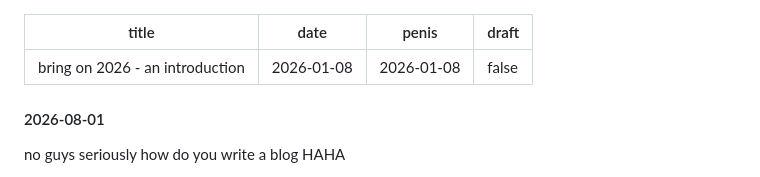
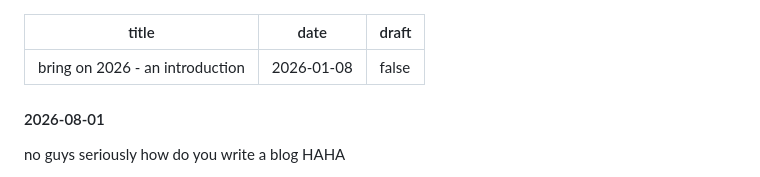
Before and after one commit to Garthrey/blog, a Markdown page: src/blog/2025-december.md, the part around the change. Rendered like a GitHub page.

```diff
--- a/src/blog/2025-december.md
+++ b/src/blog/2025-december.md
@@ -1,7 +1,6 @@
 ---
 title: "bring on 2026 - an introduction"
 date: 2026-01-08
-penis: 2026-01-08
 draft: false
 ---
 #### 2026-08-01
```
